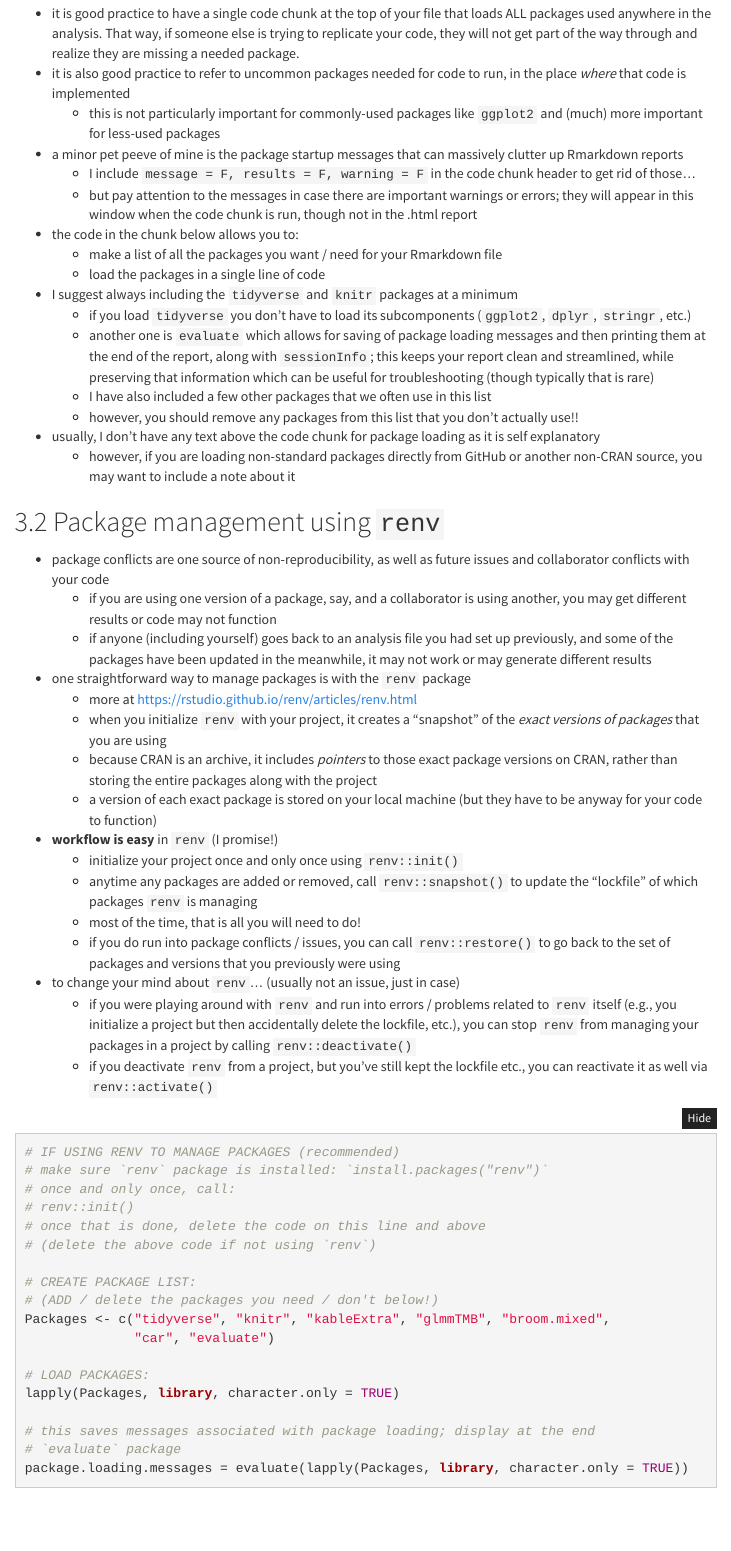
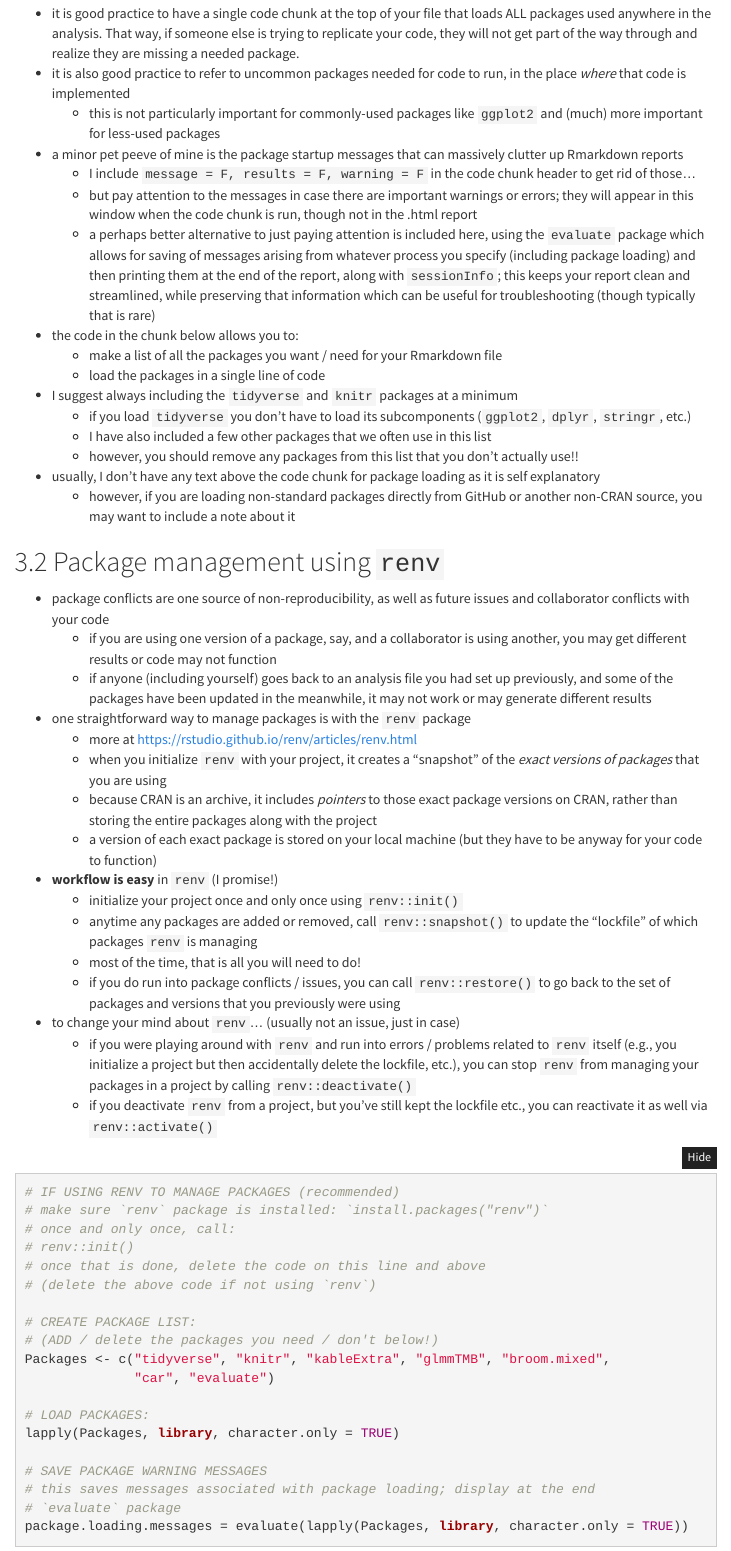
Before and after one commit to Brosi-Lab/analysis-template, an R Markdown document (Rmarkdown-template-Brosi-lab.Rmd): the page in a window 1100 px wide, from 1680 px down. Rendered offline with R 4.5, knitr and Pandoc, with nearby package versions; folded parts are opened; some code elsewhere in the file could not run offline; menus at the side of the page are left out.

Commit message:
very minor commenting changes around package loading messages

```diff
--- a/Rmarkdown-template-Brosi-lab.Rmd
+++ b/Rmarkdown-template-Brosi-lab.Rmd
@@ -73,12 +73,12 @@ give context to your project here. while you don't have to go overboard, it is i
 * a minor pet peeve of mine is the package startup messages that can massively clutter up Rmarkdown reports
     + I include `message = F, results = F, warning = F` in the code chunk header to get rid of those...
     + but pay attention to the messages in case there are important warnings or errors; they will appear in this window when the code chunk is run, though not in the .html report
+    + a perhaps better alternative to just paying attention is included here, using the `evaluate` package which allows for saving of messages arising from whatever process you specify (including package loading) and then printing them at the end of the report, along with `sessionInfo`; this keeps your report clean and streamlined, while preserving that information which can be useful for troubleshooting (though typically that is rare)
 * the code in the chunk below allows you to:
     + make a list of all the packages you want / need for your Rmarkdown file
     + load the packages in a single line of code
 * I suggest always including the `tidyverse` and `knitr` packages at a minimum
     + if you load `tidyverse` you don't have to load its subcomponents (`ggplot2`, `dplyr`, `stringr`, etc.)
-    + another one is `evaluate` which allows for saving of package loading messages and then printing them at the end of the report, along with `sessionInfo`; this keeps your report clean and streamlined, while preserving that information which can be useful for troubleshooting (though typically that is rare)
     + I have also included a few other packages that we often use in this list
     + however, you should remove any packages from this list that you don't actually use!!
 * usually, I don't have any text above the code chunk for package loading as it is self explanatory
@@ -121,10 +121,10 @@ Packages <- c("tidyverse", "knitr", "kableExtra", "glmmTMB", "broom.mixed",
 # LOAD PACKAGES:
 lapply(Packages, library, character.only = TRUE)
 
+# SAVE PACKAGE WARNING MESSAGES
 # this saves messages associated with package loading; display at the end
 # `evaluate` package
 package.loading.messages = evaluate(lapply(Packages, library, character.only = TRUE))
-
 
 # # SNAPHOT packages for `renv`
 # # if using renv, then run the line of code below whenever packages change
```
